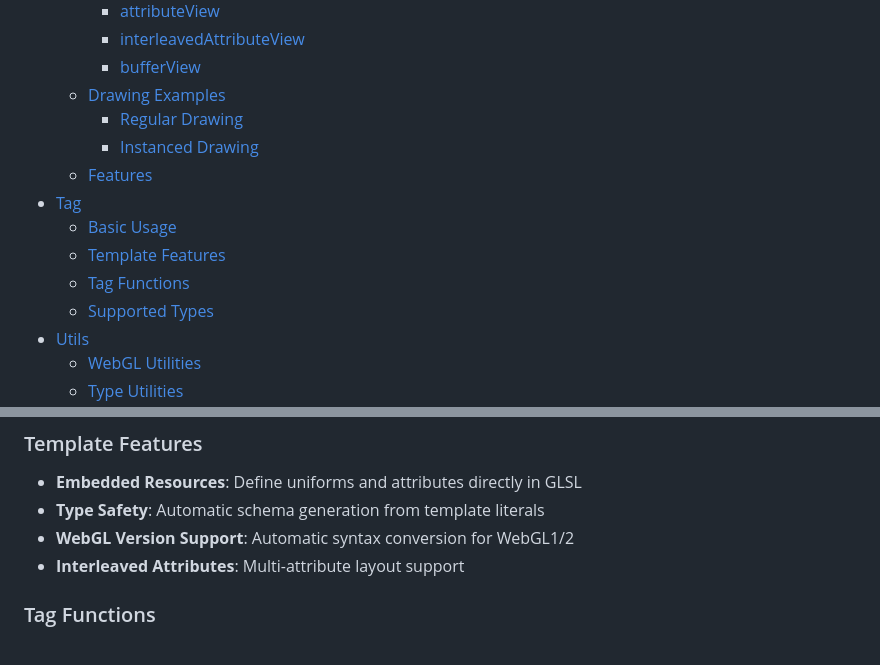
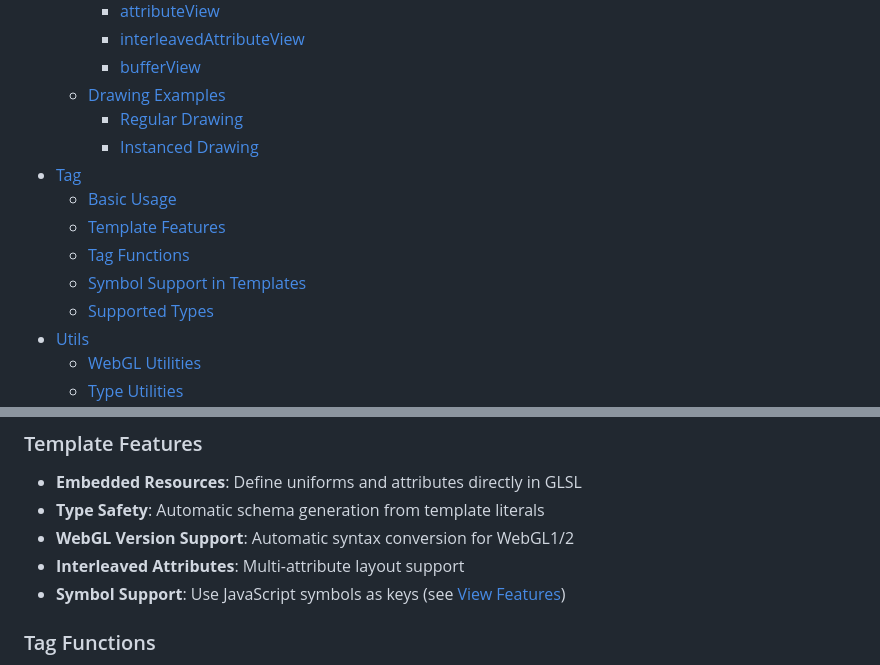
Before and after one commit to bigmistqke/view.gl, a Markdown page: README.md, 2 parts joined by grey strips. Rendered like a GitHub page.

```diff
--- a/README.md
+++ b/README.md
@@ -14,11 +14,11 @@ Minimal library for WebGL shader resource management with type-safe GLSL templat
   - [Drawing Examples](#drawing-examples)
     - [Regular Drawing](#regular-drawing)
     - [Instanced Drawing](#instanced-drawing)
-  - [Features](#features)
 - [Tag](#tag)
   - [Basic Usage](#basic-usage-1)
   - [Template Features](#template-features)
   - [Tag Functions](#tag-functions)
+  - [Symbol Support in Templates](#symbol-support)
   - [Supported Types](#supported-types)
 - [Utils](#utils)
   - [WebGL Utilities](#webgl-utilities)
@@ -235,6 +235,7 @@ The tag system provides GLSL template literal support with embedded resource def
 - **Type Safety**: Automatic schema generation from template literals
 - **WebGL Version Support**: Automatic syntax conversion for WebGL1/2
 - **Interleaved Attributes**: Multi-attribute layout support
+- **Symbol Support**: Use JavaScript symbols as keys (see [View Features](#symbol-support))
 
 ### Tag Functions
 
```
Also changed, not shown: other parts of README.md (+55 -0 lines).
